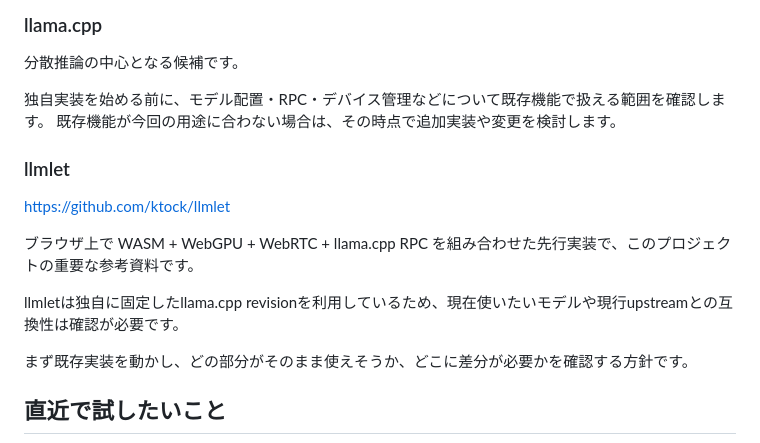
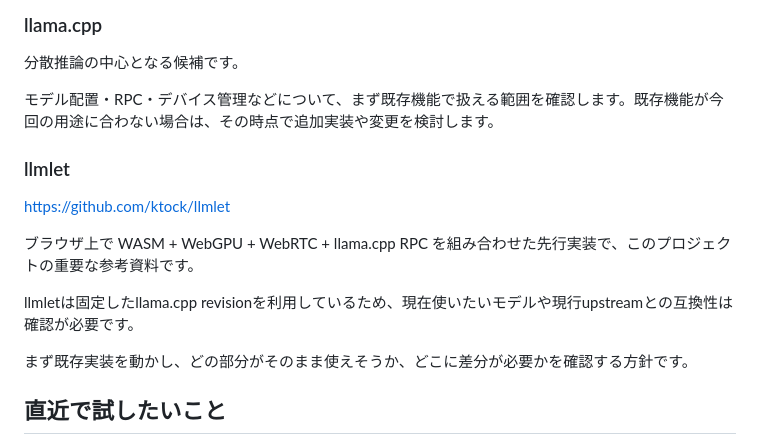
Before and after one commit to otonasi-muonn/dip_Distributed_LLM_Runtime, a Markdown page: docs/AI_CONTEXT.md, the part around one of its changes. GitHub-like rendering.

```diff
--- a/docs/AI_CONTEXT.md
+++ b/docs/AI_CONTEXT.md
@@ -88,8 +88,7 @@ RuntimeとWebアプリの境界も、実装を進めながら必要に応じて
 
 分散推論の中心となる候補です。
 
-独自実装を始める前に、モデル配置・RPC・デバイス管理などについて既存機能で扱える範囲を確認します。
-既存機能が今回の用途に合わない場合は、その時点で追加実装や変更を検討します。
+モデル配置・RPC・デバイス管理などについて、まず既存機能で扱える範囲を確認します。既存機能が今回の用途に合わない場合は、その時点で追加実装や変更を検討します。
 
 ### llmlet
 
@@ -97,7 +96,7 @@ https://github.com/ktock/llmlet
 
 ブラウザ上で WASM + WebGPU + WebRTC + llama.cpp RPC を組み合わせた先行実装で、このプロジェクトの重要な参考資料です。
 
-llmletは独自に固定したllama.cpp revisionを利用しているため、現在使いたいモデルや現行upstreamとの互換性は確認が必要です。
+llmletは固定したllama.cpp revisionを利用しているため、現在使いたいモデルや現行upstreamとの互換性は確認が必要です。
 
 まず既存実装を動かし、どの部分がそのまま使えそうか、どこに差分が必要かを確認する方針です。
 
```
Also changed, not shown: other parts of docs/AI_CONTEXT.md (+5 -21 lines).
